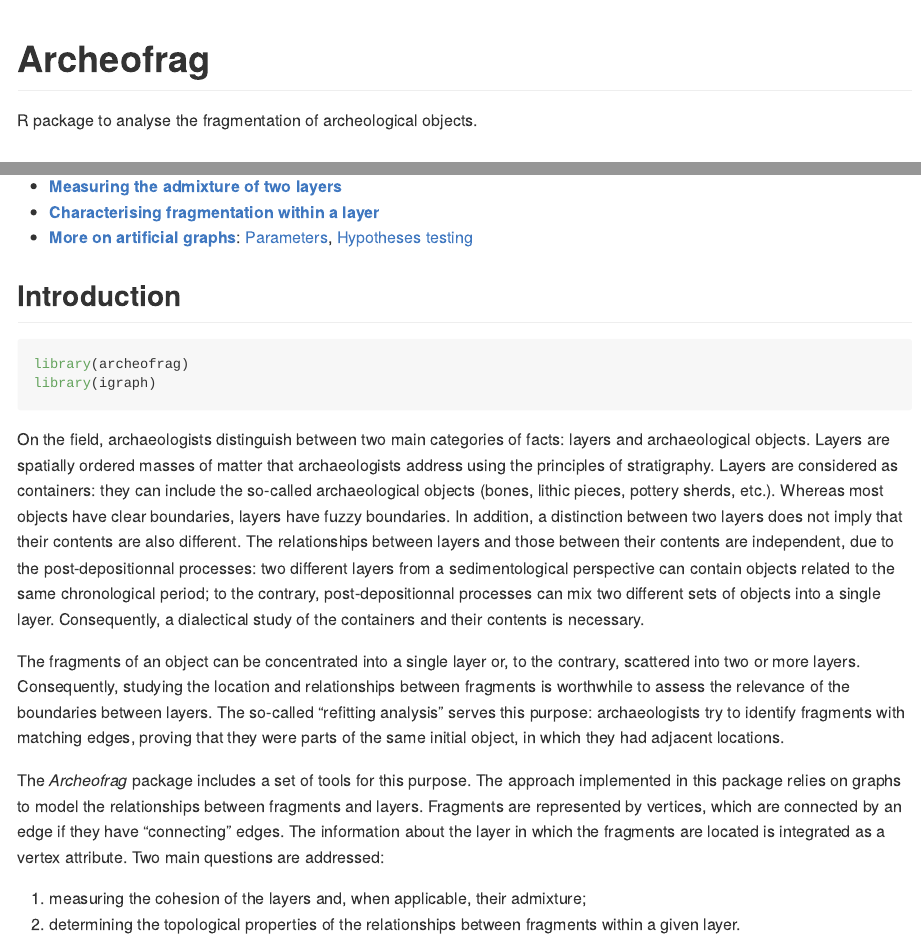
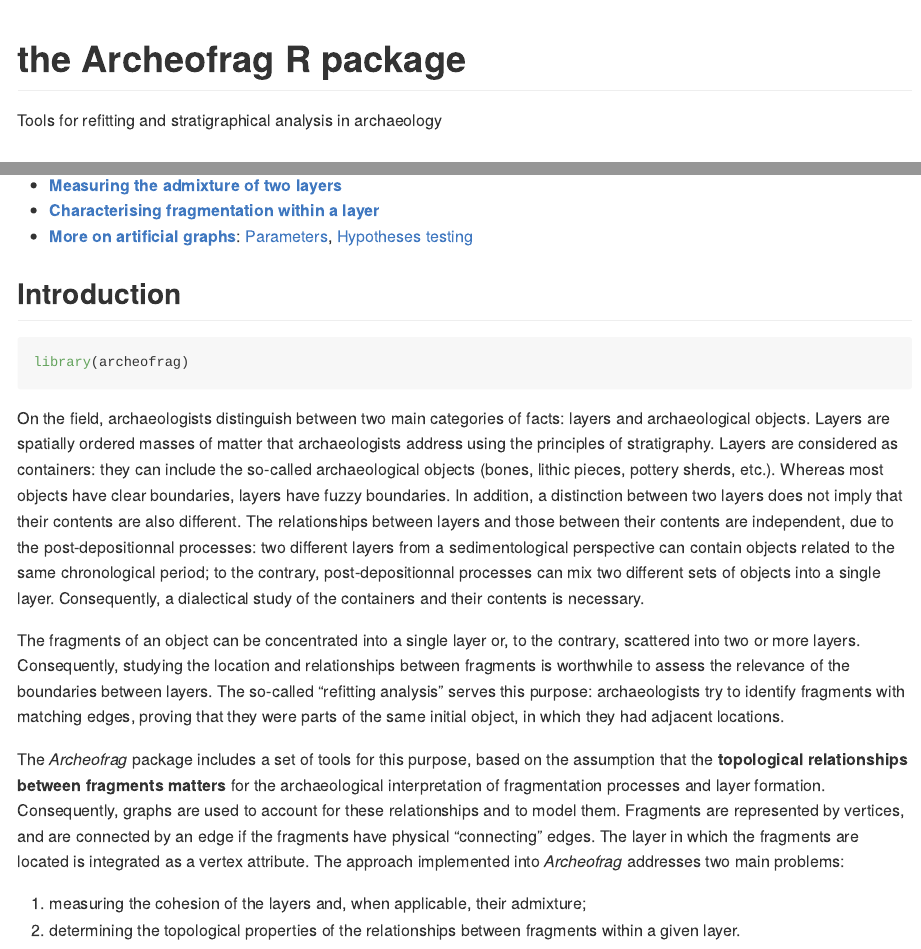
Before and after one commit to sebastien-plutniak/archeofrag, an R Markdown document (README.Rmd): the page in a window 1100 px wide, from its top, and a second part further down, joined at a grey line. The pictures show the output file README.md that the author committed with the source, drawn offline in the style of GitHub; badge pictures from the web are left out.

Commit message:
update readme

````diff
--- a/README.Rmd
+++ b/README.Rmd
@@ -15,8 +15,8 @@ knitr::opts_chunk$set(
 )
 ```
 
-# Archeofrag
-R package to analyse the fragmentation of archeological objects.
+# the Archeofrag R package
+Tools for refitting and stratigraphical analysis in archaeology
 
 
 [![Project Status: WIP – Initial development is in progress, but there has not yet been a stable, usable release suitable for the public.](https://www.repostatus.org/badges/latest/wip.svg)](https://www.repostatus.org/#wip)
@@ -50,7 +50,6 @@ devtools::install_github("sebastien-plutniak/archeofrag")
 
 ```{r setup, message=F}
 library(archeofrag)
-library(igraph)
 ```
 
 On the field, archaeologists distinguish  between two main categories of facts: layers and archaeological objects.
@@ -61,9 +60,9 @@ Consequently, a dialectical study of the containers and their contents is necess
 
 The fragments of an object can be concentrated into a single layer or, to the contrary, scattered into two or more layers. Consequently, studying the location and relationships between fragments is worthwhile to assess the relevance of the boundaries between layers. The so-called “refitting analysis” serves this purpose: archaeologists try to identify fragments with matching edges, proving that they were parts of the same initial object, in which they had adjacent locations.
 
-The *Archeofrag* package includes a set of tools for this purpose.
-The approach implemented in this package relies on graphs to model the relationships between fragments and layers. Fragments are represented by vertices, which are connected by an edge if they have “connecting” edges. The information about the layer in which the fragments are located is integrated as a vertex attribute.
-Two main questions are addressed:
+The *Archeofrag* package includes a set of tools for this purpose, based on the assumption that the **topological relationships between fragments matters** for the archaeological interpretation of fragmentation processes and layer formation.
+Consequently, graphs are used to account for these relationships and to model them. Fragments are represented by vertices, and are connected by an edge if the fragments have physical “connecting” edges. The layer in which the fragments are located is integrated as a vertex attribute.
+The approach implemented into *Archeofrag* addresses two main problems:
 
 1. measuring the cohesion of the layers and, when applicable, their admixture;
 2. determining the topological properties of the relationships between fragments within a given layer.
````
Also changed, not shown: README.md, 4 other files.
